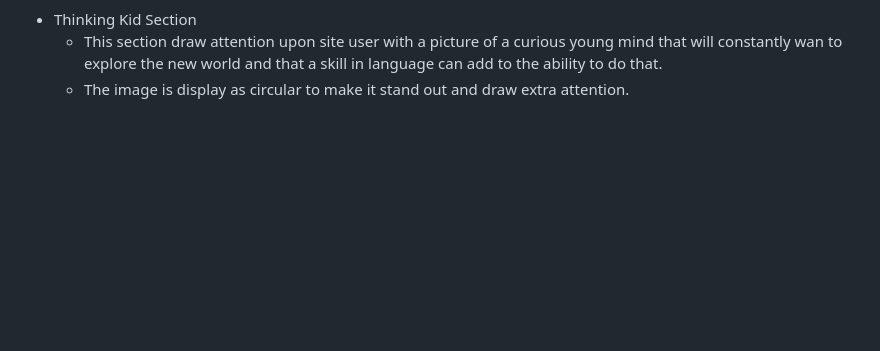
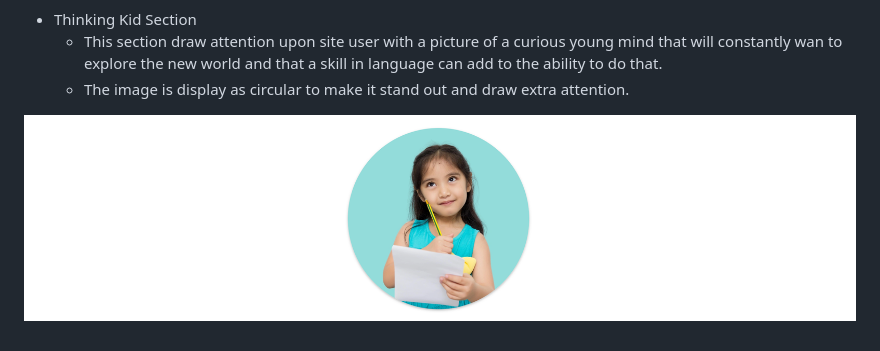
Before and after one commit to Whon1980-DL/kids-english-club, a Markdown page: README.md, the part around the change. Drawn GitHub-style; blank space fills up the shorter version.

Commit message:
Add thinking kid image to README.md

```diff
--- a/README.md
+++ b/README.md
@@ -105,3 +105,5 @@ The clear navigation of the website will contribute to an enjoyable experience w
 * Thinking Kid Section
     * This section draw attention upon site user with a picture of a curious young mind that will constantly wan to explore the new world and that a skill in language can add to the ability to do that.
     * The image is display as circular to make it stand out and draw extra attention.
+
+![Thinking kid](assets/images/readme/thinking-kid-image.png)
```
